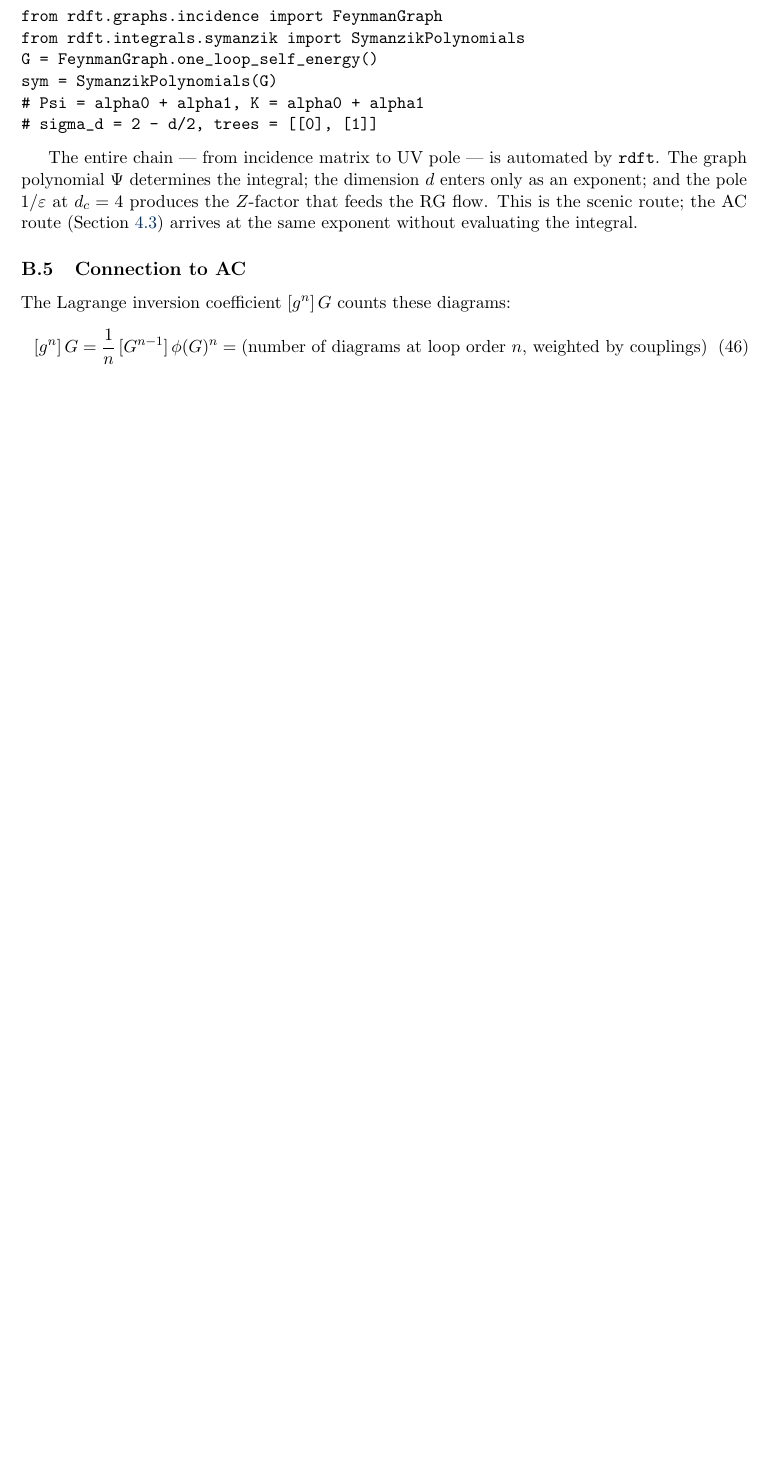
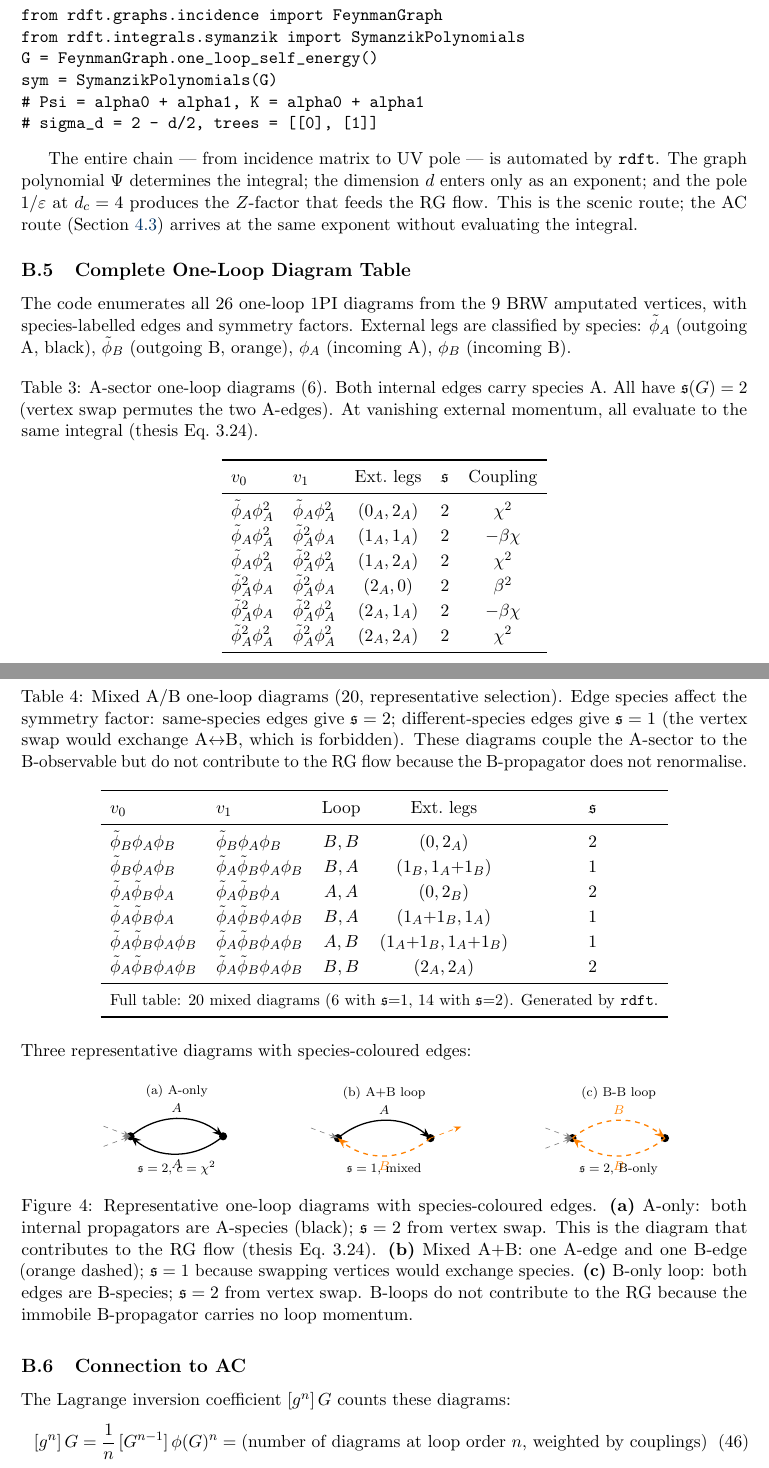
Before and after one commit to Percolation-Labs/math-i-like, a LaTeX paper (rdft/paper/main.tex): part of page 21 of 22 before the commit and two parts of pages 21 and 22 of 23 after it, the two joined at a grey line, cut so that both start at the same text, the shorter picture padded with empty space. Compiled offline with pdfLaTeX.

Commit message:
Add complete one-loop diagram table (26 diagrams) with species-coloured TikZ and symmetry factors

```diff
--- a/rdft/paper/main.tex
+++ b/rdft/paper/main.tex
@@ -1551,6 +1551,130 @@ $d_c = 4$ produces the $Z$-factor that feeds the RG flow.
 This is the scenic route; the AC route (Section~\ref{sec:ac_recovers_brw})
 arrives at the same exponent without evaluating the integral.
 
+\subsection{Complete One-Loop Diagram Table}
+\label{app:diag_table}
+
+The code enumerates all 26 one-loop 1PI diagrams from the 9 BRW amputated
+vertices, with species-labelled edges and symmetry factors. External legs
+are classified by species: $\tilde\phi_A$ (outgoing A, black),
+$\tilde\phi_B$ (outgoing B, orange), $\phi_A$ (incoming A), $\phi_B$
+(incoming B).
+
+\begin{table}[H]
+\centering
+\caption{A-sector one-loop diagrams (6). Both internal edges carry species~A.
+All have $\mathfrak{s}(G) = 2$ (vertex swap permutes the two A-edges).
+At vanishing external momentum, all evaluate to the same integral
+(thesis Eq.~3.24).}
+\label{tab:aonly}
+\renewcommand{\arraystretch}{1.15}
+\begin{tabular}{llccc}
+\toprule
+$v_0$ & $v_1$ & Ext.\ legs & $\mathfrak{s}$ & Coupling \\
+\midrule
+$\tilde\phi_A\phi_A^2$ & $\tilde\phi_A\phi_A^2$ &
+$(0_A, 2_A)$ & 2 & $\chi^2$ \\
+$\tilde\phi_A\phi_A^2$ & $\tilde\phi_A^2\phi_A$ &
+$(1_A, 1_A)$ & 2 & $-\beta\chi$ \\
+$\tilde\phi_A\phi_A^2$ & $\tilde\phi_A^2\phi_A^2$ &
+$(1_A, 2_A)$ & 2 & $\chi^2$ \\
+$\tilde\phi_A^2\phi_A$ & $\tilde\phi_A^2\phi_A$ &
+$(2_A, 0)$ & 2 & $\beta^2$ \\
+$\tilde\phi_A^2\phi_A$ & $\tilde\phi_A^2\phi_A^2$ &
+$(2_A, 1_A)$ & 2 & $-\beta\chi$ \\
+$\tilde\phi_A^2\phi_A^2$ & $\tilde\phi_A^2\phi_A^2$ &
+$(2_A, 2_A)$ & 2 & $\chi^2$ \\
+\bottomrule
+\end{tabular}
+\end{table}
+
+\begin{table}[H]
+\centering
+\caption{Mixed A/B one-loop diagrams (20, representative selection).
+Edge species affect the symmetry factor: same-species edges give
+$\mathfrak{s} = 2$; different-species edges give $\mathfrak{s} = 1$
+(the vertex swap would exchange A$\leftrightarrow$B, which is forbidden).
+These diagrams couple the A-sector to the B-observable but do not
+contribute to the RG flow because the B-propagator does not renormalise.}
+\label{tab:mixed}
+\renewcommand{\arraystretch}{1.15}
+\begin{tabular}{llcccc}
+\toprule
+$v_0$ & $v_1$ & Loop & Ext.\ legs & $\mathfrak{s}$ \\
+\midrule
+$\tilde\phi_B\phi_A\phi_B$ & $\tilde\phi_B\phi_A\phi_B$ &
+$B,B$ & $(0, 2_A)$ & 2 \\
+$\tilde\phi_B\phi_A\phi_B$ & $\tilde\phi_A\tilde\phi_B\phi_A\phi_B$ &
+$B,A$ & $(1_B, 1_A{+}1_B)$ & 1 \\
+$\tilde\phi_A\tilde\phi_B\phi_A$ & $\tilde\phi_A\tilde\phi_B\phi_A$ &
+$A,A$ & $(0, 2_B)$ & 2 \\
+$\tilde\phi_A\tilde\phi_B\phi_A$ & $\tilde\phi_A\tilde\phi_B\phi_A\phi_B$ &
+$B,A$ & $(1_A{+}1_B, 1_A)$ & 1 \\
+$\tilde\phi_A\tilde\phi_B\phi_A\phi_B$ & $\tilde\phi_A\tilde\phi_B\phi_A\phi_B$ &
+$A,B$ & $(1_A{+}1_B, 1_A{+}1_B)$ & 1 \\
+$\tilde\phi_A\tilde\phi_B\phi_A\phi_B$ & $\tilde\phi_A\tilde\phi_B\phi_A\phi_B$ &
+$B,B$ & $(2_A, 2_A)$ & 2 \\
+\midrule
+\multicolumn{5}{l}{\small Full table: 20 mixed diagrams (6 with $\mathfrak{s}{=}1$,
+14 with $\mathfrak{s}{=}2$). Generated by \texttt{rdft}.} \\
+\bottomrule
+\end{tabular}
+\end{table}
+
+\noindent Three representative diagrams with species-coloured edges:
+
+\begin{figure}[H]
+\centering
+% Diagram 1: A-only self-energy (thesis Eq. 3.23a)
+\begin{tikzpicture}[>=Stealth, scale=0.85]
+  \fill (-1.2,0) circle (3pt); \fill (1.2,0) circle (3pt);
+  \draw[->, thick, black, bend left=40] (-1.2,0) to
+    node[above, font=\scriptsize] {$A$} (1.2,0);
+  \draw[->, thick, black, bend left=40] (1.2,0) to
+    node[below, font=\scriptsize] {$A$} (-1.2,0);
+  \draw[<-, thin, dashed, gray] (-1.2,0) -- (-2.0,0.3);
+  \draw[<-, thin, dashed, gray] (-1.2,0) -- (-2.0,-0.3);
+  \node[below=12pt] at (0,0) {\scriptsize $\mathfrak{s}=2$, $c=\chi^2$};
+  \node[above=8pt] at (0,0.5) {\scriptsize (a) A-only};
+\end{tikzpicture}
+\hspace{1.5cm}
+% Diagram 2: Mixed A-B loop (transmutation)
+\begin{tikzpicture}[>=Stealth, scale=0.85]
+  \fill (-1.2,0) circle (3pt); \fill (1.2,0) circle (3pt);
+  \draw[->, thick, black, bend left=40] (-1.2,0) to
+    node[above, font=\scriptsize] {$A$} (1.2,0);
+  \draw[->, thick, orange, dashed, bend left=40] (1.2,0) to
+    node[below, font=\scriptsize, orange] {$B$} (-1.2,0);
+  \draw[<-, thin, dashed, gray] (-1.2,0) -- (-2.0,0.3);
+  \draw[->, thin, dashed, orange] (1.2,0) -- (2.0,0.3);
+  \node[below=12pt] at (0,0) {\scriptsize $\mathfrak{s}=1$, mixed};
+  \node[above=8pt] at (0,0.5) {\scriptsize (b) A{+}B loop};
+\end{tikzpicture}
+\hspace{1.5cm}
+% Diagram 3: B-only loop
+\begin{tikzpicture}[>=Stealth, scale=0.85]
+  \fill (-1.2,0) circle (3pt); \fill (1.2,0) circle (3pt);
+  \draw[->, thick, orange, dashed, bend left=40] (-1.2,0) to
+    node[above, font=\scriptsize, orange] {$B$} (1.2,0);
+  \draw[->, thick, orange, dashed, bend left=40] (1.2,0) to
+    node[below, font=\scriptsize, orange] {$B$} (-1.2,0);
+  \draw[<-, thin, dashed, gray] (-1.2,0) -- (-2.0,0.3);
+  \draw[<-, thin, dashed, gray] (-1.2,0) -- (-2.0,-0.3);
+  \node[below=12pt] at (0,0) {\scriptsize $\mathfrak{s}=2$, B-only};
+  \node[above=8pt] at (0,0.5) {\scriptsize (c) B{-}B loop};
+\end{tikzpicture}
+\caption{Representative one-loop diagrams with species-coloured edges.
+\textbf{(a)}~A-only: both internal propagators are A-species (black);
+$\mathfrak{s}=2$ from vertex swap. This is the diagram that contributes
+to the RG flow (thesis Eq.~3.24).
+\textbf{(b)}~Mixed A+B: one A-edge and one B-edge (orange dashed);
+$\mathfrak{s}=1$ because swapping vertices would exchange species.
+\textbf{(c)}~B-only loop: both edges are B-species; $\mathfrak{s}=2$
+from vertex swap. B-loops do not contribute to the RG because the immobile
+B-propagator carries no loop momentum.}
+\label{fig:species_loops}
+\end{figure}
+
 \subsection{Connection to AC}
 
 The Lagrange inversion coefficient $[g^n]\,G$ counts these diagrams:
```
Also changed, not shown: rdft/paper/main.pdf.
